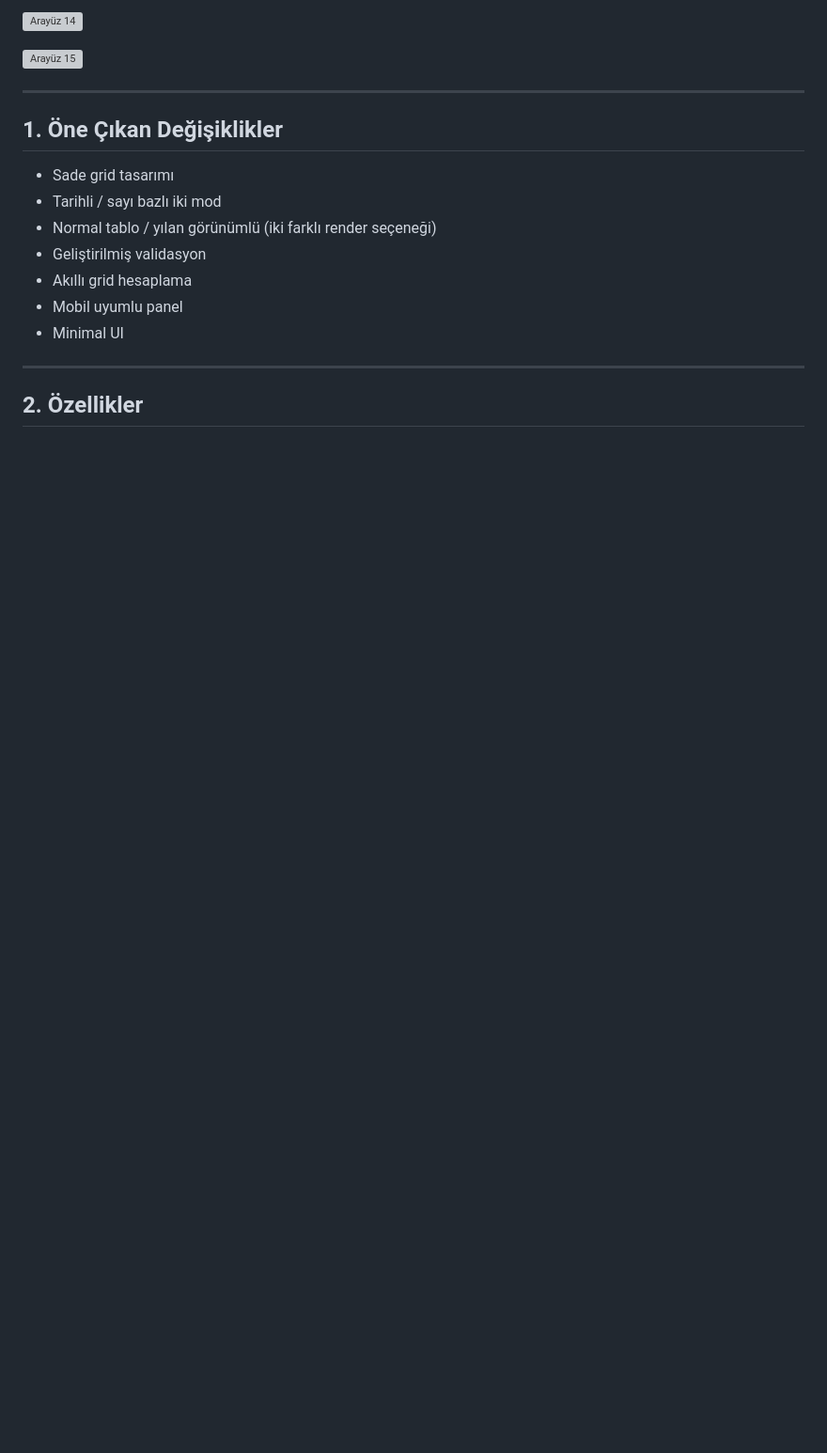
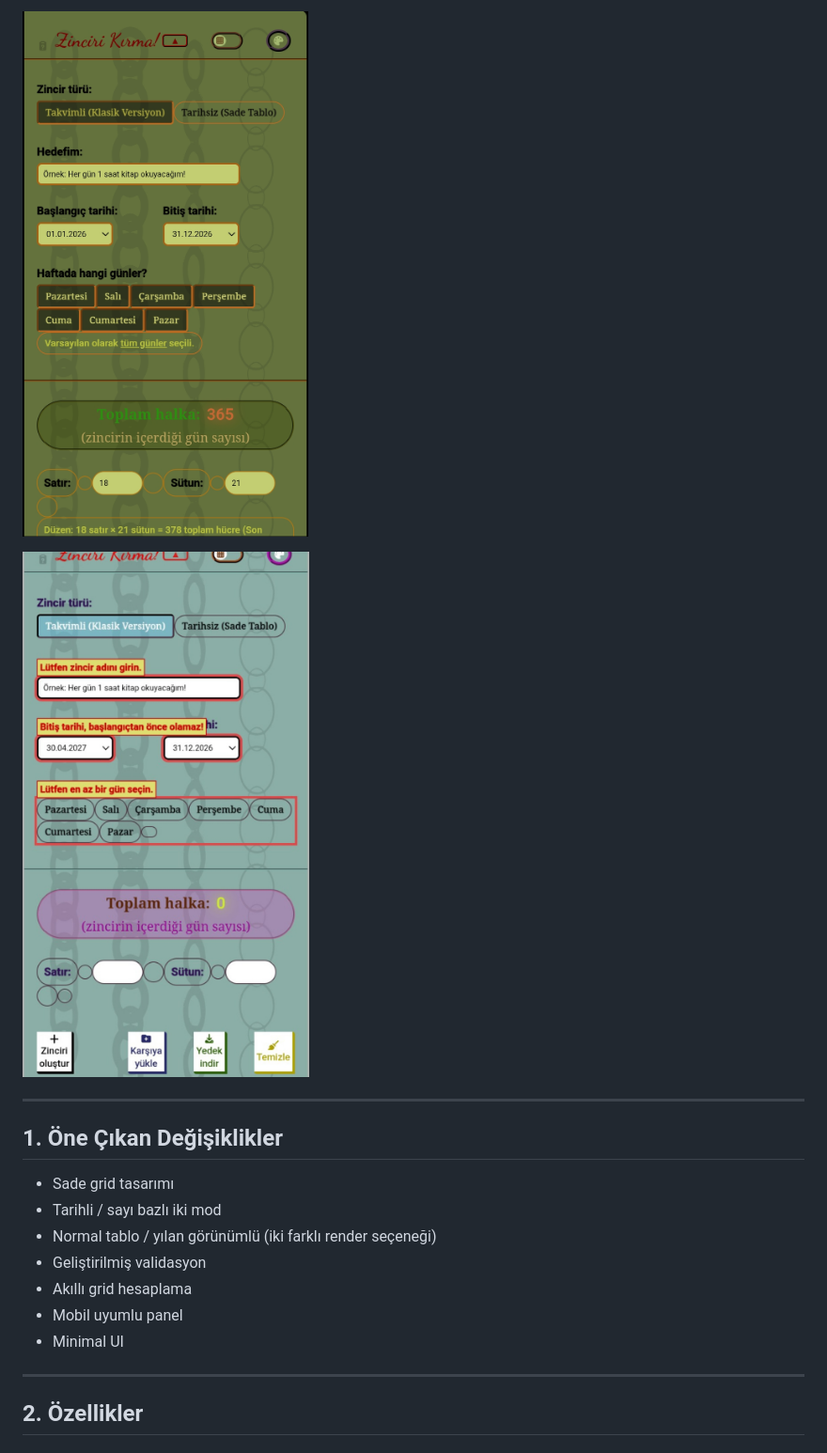
Before and after one commit to cuneytinann/zincirikirma, a Markdown page: README.md, the part around one of its changes. Shown at 94% size. GitHub-like rendering; blank space fills up the shorter version; grey boxes are pictures that could not be loaded.

Commit message:
Update mobile interface images in README

```diff
--- a/README.md
+++ b/README.md
@@ -50,7 +50,7 @@ Mobile Cihazlarda:
 
-![Arayüz 14](images/arayuz14-zincirikirma.jpg)
+![Arayüz 14](images/arayuz4-mobil.jpg)
 
-![Arayüz 15](images/arayuz15-zincirikirma.jpg)
+![Arayüz 15](images/arayuz5-mobil.jpg)
 
 ---
 
```
Also changed, not shown: other parts of README.md (+3 -3 lines).
